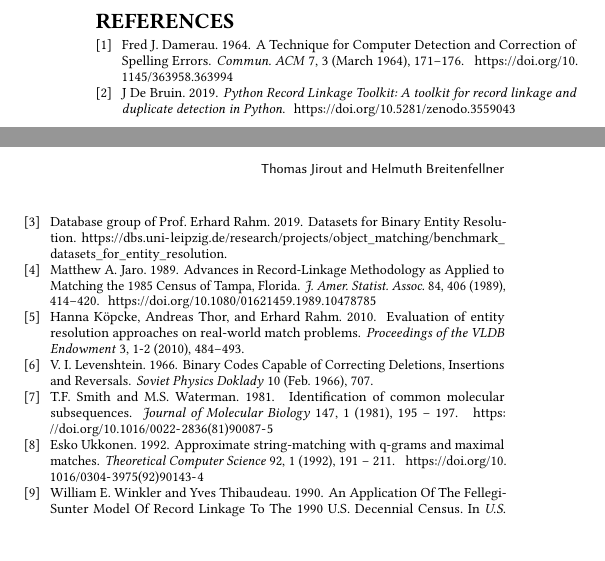
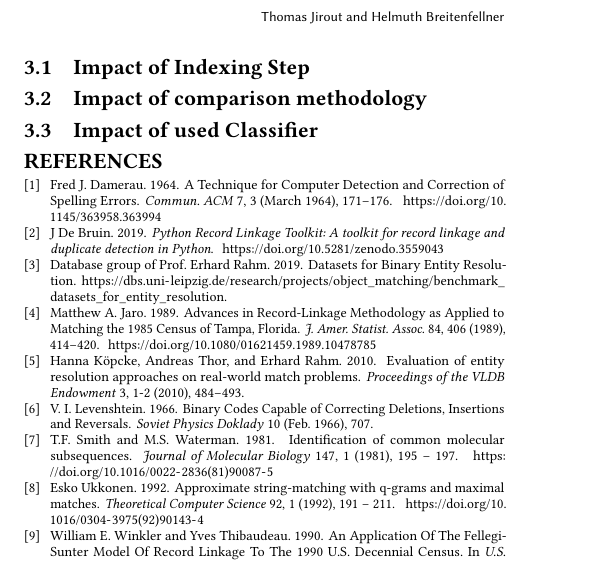
Before and after one commit to helmuthb/SPEML-2020, a LaTeX paper (ex1/report/report.tex): two parts of the columns of page 2 of 3 before the commit and part of one column of page 2 of 3 after it, the two joined at a grey line, cut so that both start at the same text, the shorter picture padded with empty space. Compiled offline with pdfLaTeX.

Commit message:
Updated evaluation headlines

```diff
--- a/ex1/report/report.tex
+++ b/ex1/report/report.tex
@@ -190,11 +190,21 @@ ID on Google Scholar as sensitive.
 The idea is that through these ID values more information
 can potentially be revealed, e.g. citations of the authors.
 
+
 \section{Evaluation \& Summary}
 
 For the evaluation we looked at the \emph{F1-score} as a unified
 measure of both recall and precision.
 
+\subsection{Impact of Indexing Step}
+
+
+
+\subsection{Impact of comparison methodology}
+
+\subsection{Impact of used Classifier}
+
+
 \bibliographystyle{ACM-Reference-Format}
 \bibliography{report}
 \end{document}
```
